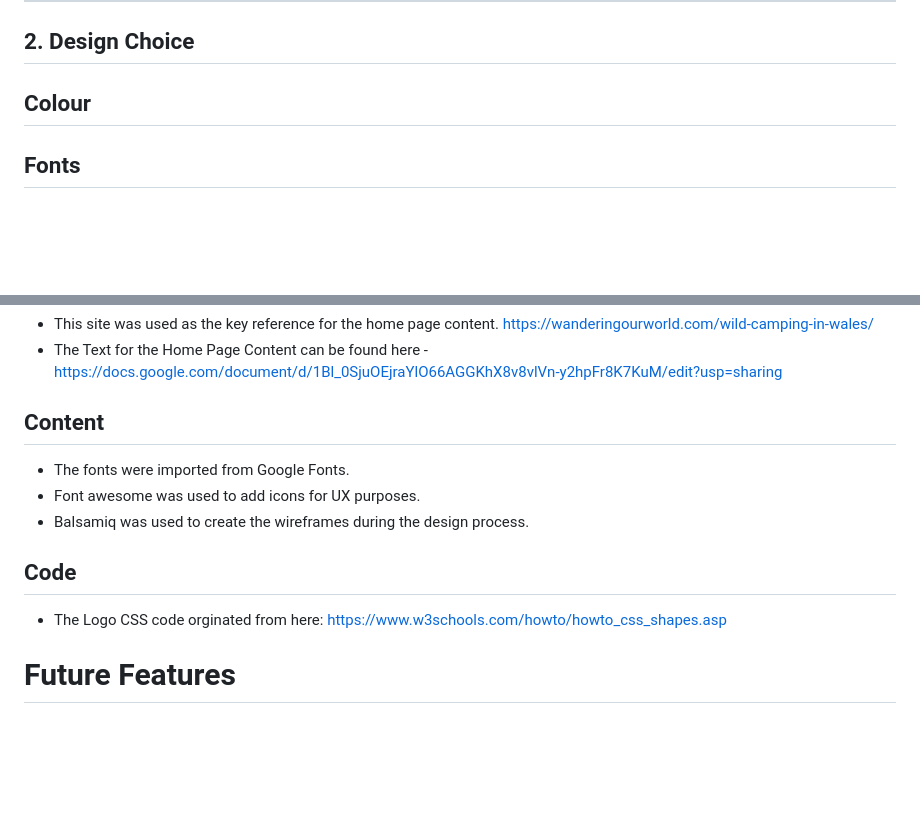
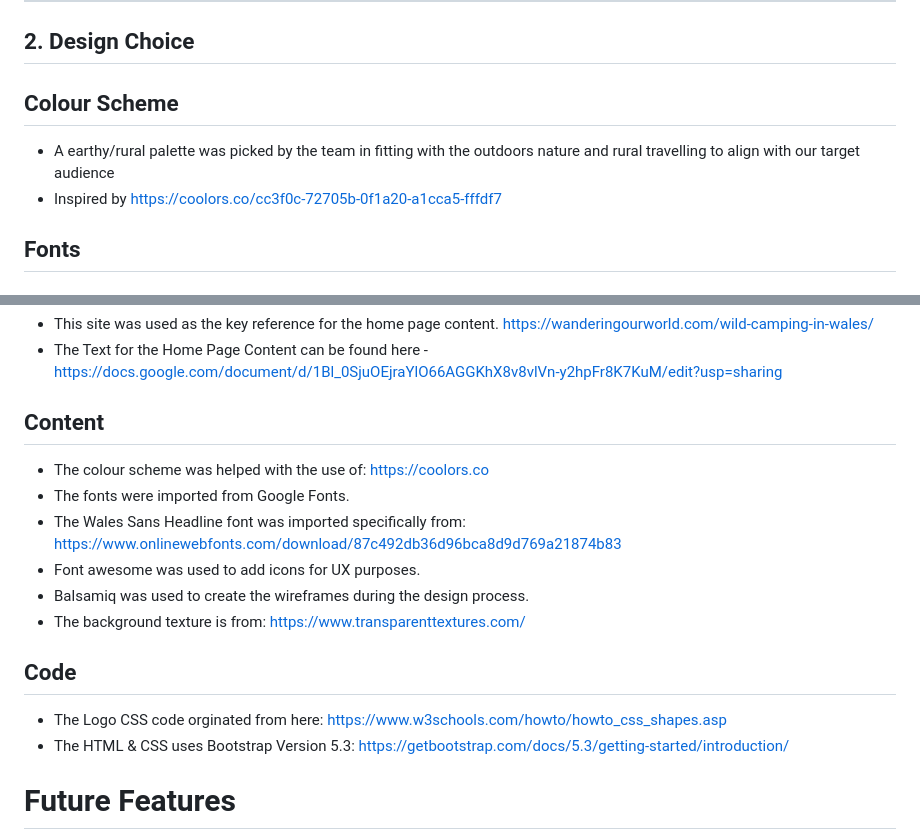
Before and after one commit to Karlsberg62/Hackathon1, a Markdown page: README.md, 2 parts joined by grey strips. Drawn GitHub-style; blank space fills up the shorter version.

```diff
--- a/README.md
+++ b/README.md
@@ -41,7 +41,10 @@
 - - - -
  ## 2. Design Choice
 
- ##  Colour
+ ##  Colour Scheme
+
+ - A earthy/rural palette was picked by the team in fitting with the outdoors nature and rural travelling to align with our target audience
+ - Inspired by https://coolors.co/cc3f0c-72705b-0f1a20-a1cca5-fffdf7
 
  ##  Fonts
 
@@ -109,12 +159,17 @@ How this site was deployed
 -  The Text for the Home Page Content can be found here - https://docs.google.com/document/d/1Bl_0SjuOEjraYlO66AGGKhX8v8vlVn-y2hpFr8K7KuM/edit?usp=sharing
 
 ## Content
+
+- The colour scheme was helped with the use of: https://coolors.co
 - The fonts were imported from Google Fonts.
+- The Wales Sans Headline font was imported specifically from: https://www.onlinewebfonts.com/download/87c492db36d96bca8d9d769a21874b83
 - Font awesome was used to add icons for UX purposes.
 - Balsamiq was used to create the wireframes during the design process.
+- The background texture is from: https://www.transparenttextures.com/
 
 ## Code
 - The Logo CSS code orginated from here: https://www.w3schools.com/howto/howto_css_shapes.asp
+- The HTML & CSS uses Bootstrap Version 5.3: https://getbootstrap.com/docs/5.3/getting-started/introduction/
 
 # Future Features #
 
```
Also changed, not shown: other parts of README.md (+54 -7 lines).
